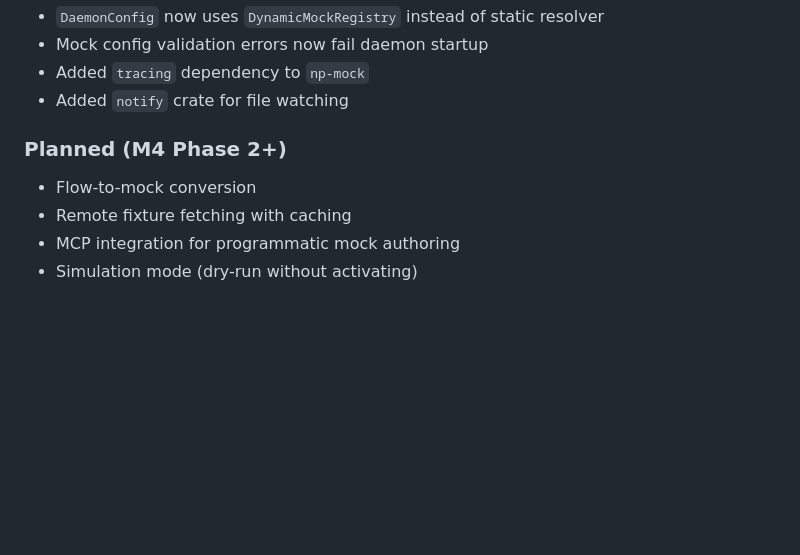
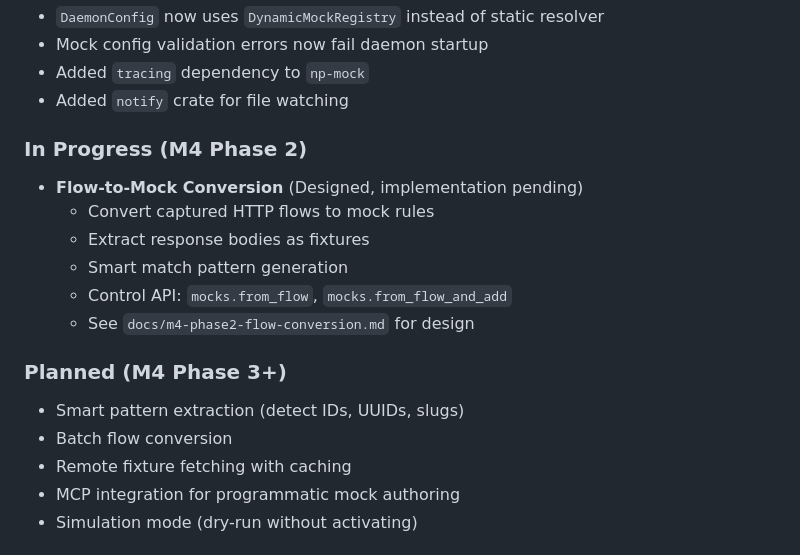
Before and after one commit to Djsmk123/netproxy, a Markdown page: CHANGELOG.md, the part around the change. Rendered like a GitHub page; blank space fills up the shorter version.

```diff
--- a/CHANGELOG.md
+++ b/CHANGELOG.md
@@ -48,8 +48,17 @@ and this project adheres to [Semantic Versioning](https://semver.org/spec/v2.0.0
 - Added `tracing` dependency to `np-mock`
 - Added `notify` crate for file watching
 
-### Planned (M4 Phase 2+)
-- Flow-to-mock conversion
+### In Progress (M4 Phase 2)
+- **Flow-to-Mock Conversion** (Designed, implementation pending)
+  - Convert captured HTTP flows to mock rules
+  - Extract response bodies as fixtures
+  - Smart match pattern generation
+  - Control API: `mocks.from_flow`, `mocks.from_flow_and_add`
+  - See `docs/m4-phase2-flow-conversion.md` for design
+
+### Planned (M4 Phase 3+)
+- Smart pattern extraction (detect IDs, UUIDs, slugs)
+- Batch flow conversion
 - Remote fixture fetching with caching
 - MCP integration for programmatic mock authoring
 - Simulation mode (dry-run without activating)
```
Also changed, not shown: docs/m4-phase2-flow-conversion.md (added, +353 -0 lines).
